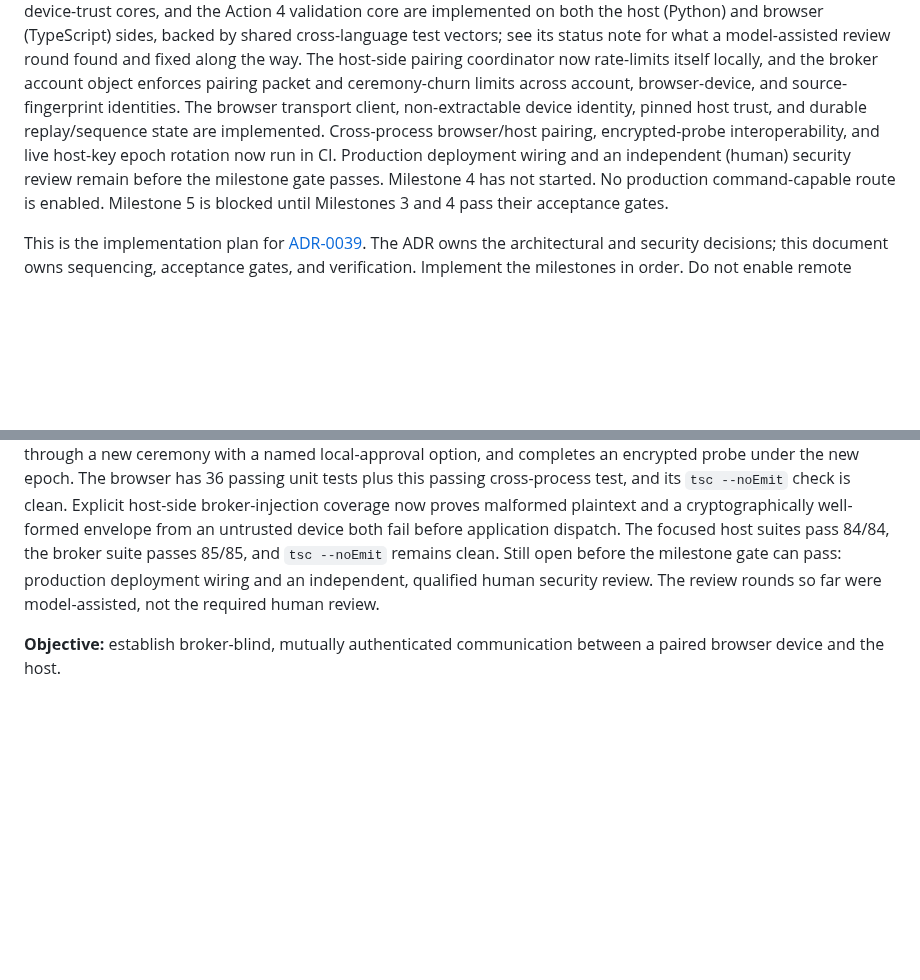
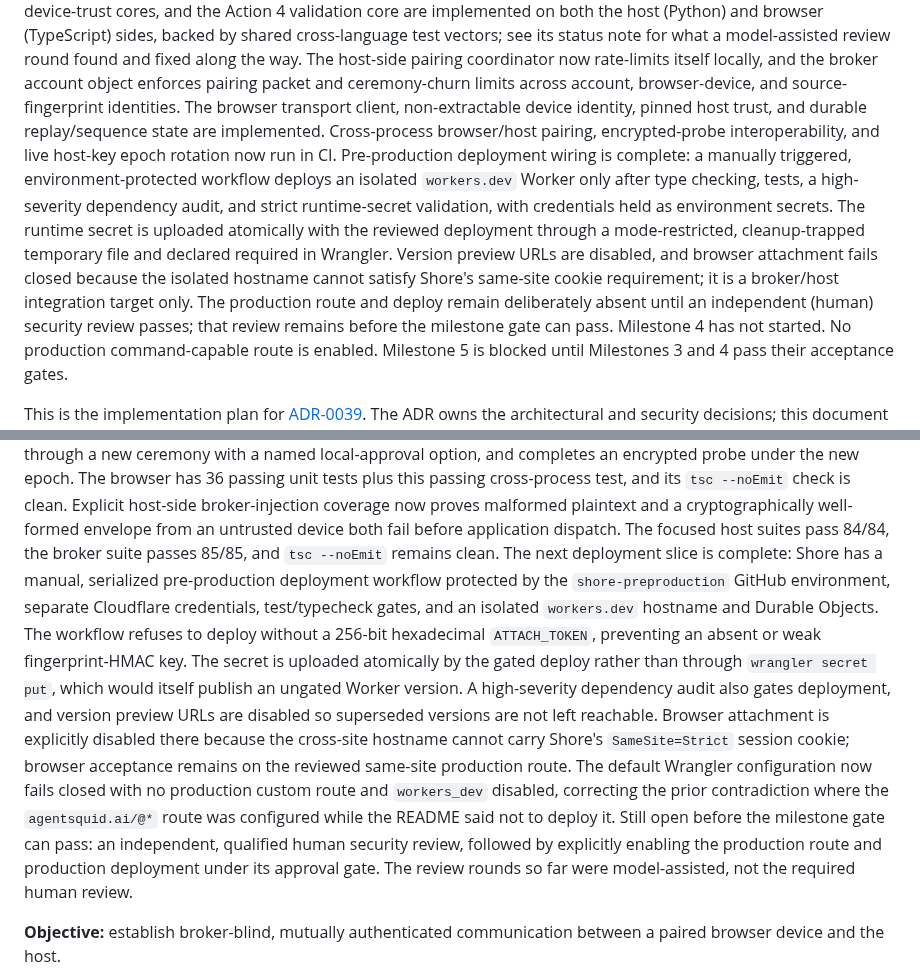
Before and after one commit to agent-squid/squid, a Markdown page: docs/plans/adr-0039-shore-remote-access.md, 2 parts joined by grey strips. Rendered like a GitHub page; blank space fills up the shorter version.

Commit message:
docs: update ADR-0039 shore remote access specification

```diff
--- a/docs/plans/adr-0039-shore-remote-access.md
+++ b/docs/plans/adr-0039-shore-remote-access.md
@@ -11,8 +11,18 @@ account, browser-device, and source-fingerprint identities.
 The browser transport client, non-extractable device identity, pinned host trust,
 and durable replay/sequence state are implemented. Cross-process browser/host
 pairing, encrypted-probe interoperability, and live host-key epoch rotation now
-run in CI. Production deployment wiring and an independent (human) security
-review remain before the milestone gate passes.
+run in CI. Pre-production deployment wiring is complete: a manually triggered,
+environment-protected workflow deploys an isolated `workers.dev` Worker only
+after type checking, tests, a high-severity dependency audit, and strict
+runtime-secret validation, with credentials held as environment secrets. The
+runtime secret is uploaded atomically with the reviewed deployment through a
+mode-restricted, cleanup-trapped temporary file and declared required in
+Wrangler. Version preview URLs are disabled, and browser
+attachment fails closed because the isolated hostname cannot satisfy Shore's
+same-site cookie requirement; it is a broker/host integration target only.
+The production route and deploy remain deliberately absent until an independent
+(human) security review passes; that review remains before the milestone gate
+can pass.
 Milestone 4 has not started. No production command-capable route is enabled. Milestone 5 is
 blocked until Milestones 3 and 4 pass their acceptance gates.
 
@@ -370,8 +380,25 @@ option, and completes an encrypted probe under the new epoch. The browser has
 proves malformed plaintext and a cryptographically well-formed envelope from an
 untrusted device both fail before application dispatch. The focused host suites
 pass 84/84, the broker suite passes 85/85, and `tsc --noEmit` remains clean.
-Still open before the milestone gate can pass: production deployment wiring and
-an independent, qualified human security review. The
+The next deployment slice is complete: Shore has a manual, serialized
+pre-production deployment workflow protected by the `shore-preproduction`
+GitHub environment, separate Cloudflare credentials, test/typecheck gates, and
+an isolated `workers.dev` hostname and Durable Objects. The workflow refuses to
+deploy without a 256-bit hexadecimal `ATTACH_TOKEN`, preventing an absent or
+weak fingerprint-HMAC key. The secret is uploaded atomically by the gated deploy
+rather than through `wrangler secret put`, which would itself publish an
+ungated Worker version. A high-severity dependency audit also gates deployment,
+and version preview URLs
+are disabled so superseded versions are not left reachable.
+Browser attachment is explicitly disabled there because the cross-site hostname
+cannot carry Shore's `SameSite=Strict` session cookie; browser acceptance remains
+on the reviewed same-site production route. The default Wrangler
+configuration now fails closed with no production custom route and
+`workers_dev` disabled, correcting the prior contradiction where the
+`agentsquid.ai/@*` route was configured while the README said not to deploy it.
+Still open before the milestone gate can pass: an independent, qualified human
+security review, followed by explicitly enabling the production route and
+production deployment under its approval gate. The
 review rounds so far were model-assisted, not the required human review.
 
 **Objective:** establish broker-blind, mutually authenticated communication
```
Also changed, not shown: other parts of docs/plans/adr-0039-shore-remote-access.md (+2 -2 lines).
